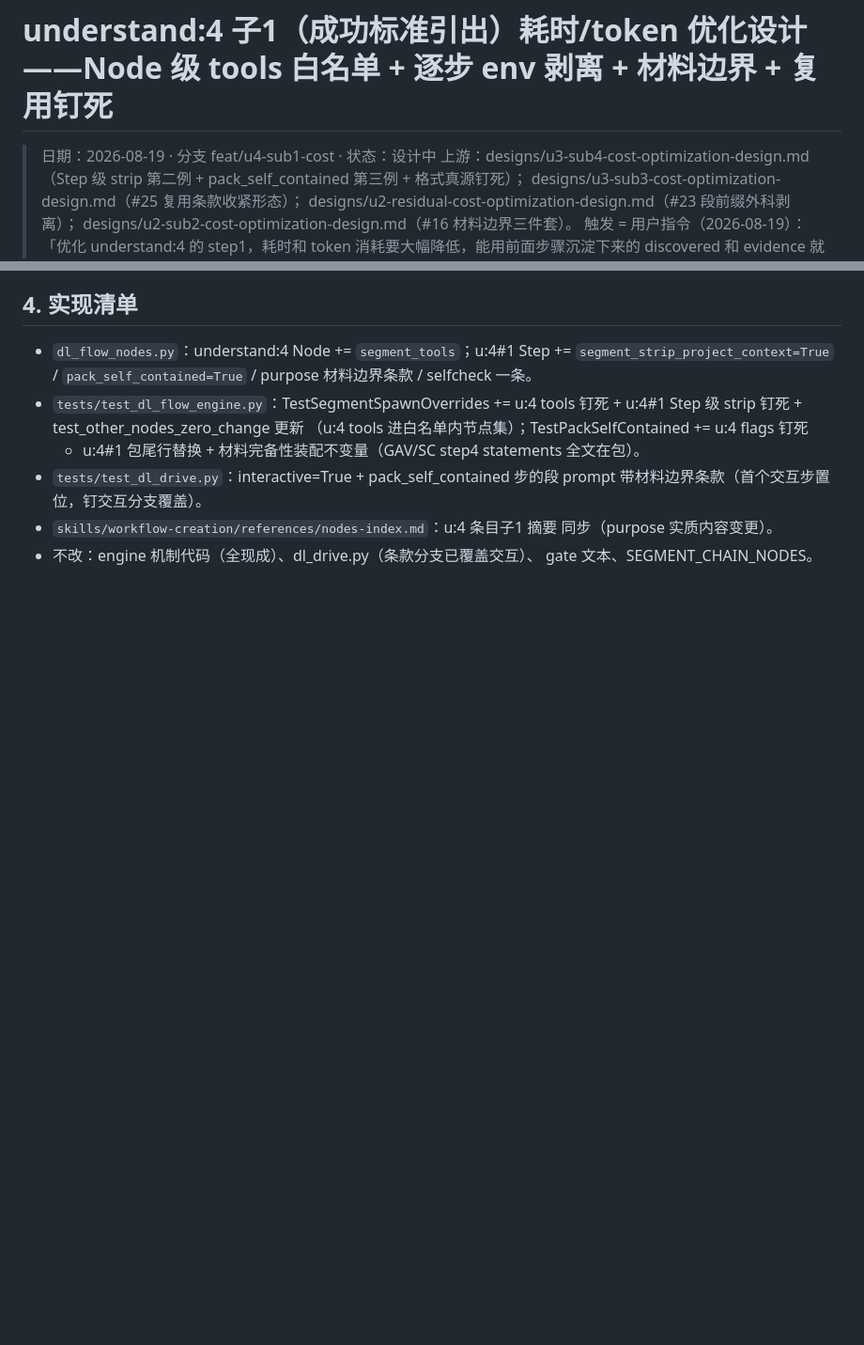
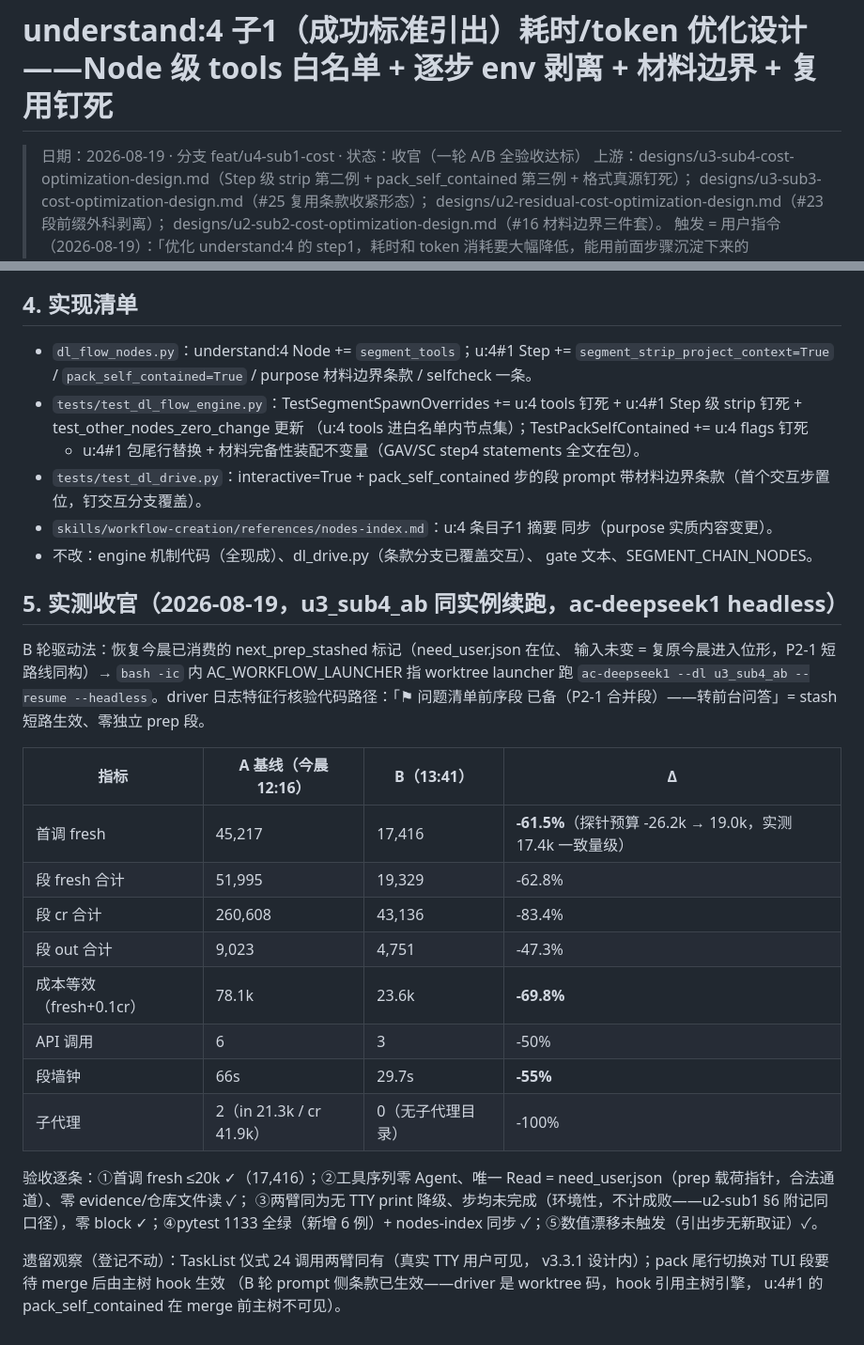
Before and after one commit to Dl848391784/dl-workflow, a Markdown page: designs/u4-sub1-cost-optimization-design.md, 2 parts joined by grey strips. Shown at 94% size. GitHub-like rendering; blank space fills up the shorter version.

Commit message:
docs(u4-sub1-cost): 收官——一轮 A/B 全验收（首调 -61.5%/段 fresh -62.8%/cr -83.4%/墙钟 -55%/子代理清零/零 block）
Co-Authored-By: Claude <noreply@anthropic.com>

```diff
--- a/designs/u4-sub1-cost-optimization-design.md
+++ b/designs/u4-sub1-cost-optimization-design.md
@@ -1,6 +1,6 @@
 # understand:4 子1（成功标准引出）耗时/token 优化设计——Node 级 tools 白名单 + 逐步 env 剥离 + 材料边界 + 复用钉死
 
-> 日期：2026-08-19 · 分支 feat/u4-sub1-cost · 状态：设计中
+> 日期：2026-08-19 · 分支 feat/u4-sub1-cost · 状态：收官（一轮 A/B 全验收达标）
 > 上游：designs/u3-sub4-cost-optimization-design.md（Step 级 strip 第二例 +
 >      pack_self_contained 第三例 + 格式真源钉死）；
 >      designs/u3-sub3-cost-optimization-design.md（#25 复用条款收紧形态）；
@@ -173,3 +173,33 @@ selfcheck 追加一条：「材料全部引自交接包/prep 载荷 sources 吗
   同步（purpose 实质内容变更）。
 - 不改：engine 机制代码（全现成）、dl_drive.py（条款分支已覆盖交互）、
   gate 文本、SEGMENT_CHAIN_NODES。
+
+## 5. 实测收官（2026-08-19，u3_sub4_ab 同实例续跑，ac-deepseek1 headless）
+
+B 轮驱动法：恢复今晨已消费的 next_prep_stashed 标记（need_user.json 在位、
+输入未变 = 复原今晨进入位形，P2-1 短路线同构）→ `bash -ic` 内
+AC_WORKFLOW_LAUNCHER 指 worktree launcher 跑 `ac-deepseek1 --dl u3_sub4_ab
+--resume --headless`。driver 日志特征行核验代码路径：「⚑ 问题清单前序段
+已备（P2-1 合并段）——转前台问答」= stash 短路生效、零独立 prep 段。
+
+| 指标 | A 基线（今晨 12:16） | B（13:41） | Δ |
+|---|---|---|---|
+| 首调 fresh | 45,217 | 17,416 | **-61.5%**（探针预算 -26.2k → 19.0k，实测 17.4k 一致量级） |
+| 段 fresh 合计 | 51,995 | 19,329 | -62.8% |
+| 段 cr 合计 | 260,608 | 43,136 | -83.4% |
+| 段 out 合计 | 9,023 | 4,751 | -47.3% |
+| 成本等效（fresh+0.1cr） | 78.1k | 23.6k | **-69.8%** |
+| API 调用 | 6 | 3 | -50% |
+| 段墙钟 | 66s | 29.7s | **-55%** |
+| 子代理 | 2（in 21.3k / cr 41.9k） | 0（无子代理目录） | -100% |
+
+验收逐条：①首调 fresh ≤20k ✓（17,416）；②工具序列零 Agent、唯一 Read
+= need_user.json（prep 载荷指针，合法通道）、零 evidence/仓库文件读 ✓；
+③两臂同为无 TTY print 降级、步均未完成（环境性，不计成败——u2-sub1 §6
+附记同口径），零 block ✓；④pytest 1133 全绿（新增 6 例）+ nodes-index
+同步 ✓；⑤数值漂移未触发（引出步无新取证）✓。
+
+遗留观察（登记不动）：TaskList 仪式 24 调用两臂同有（真实 TTY 用户可见，
+v3.3.1 设计内）；pack 尾行切换对 TUI 段要待 merge 后由主树 hook 生效
+（B 轮 prompt 侧条款已生效——driver 是 worktree 码，hook 引用主树引擎，
+u:4#1 的 pack_self_contained 在 merge 前主树不可见）。
```
